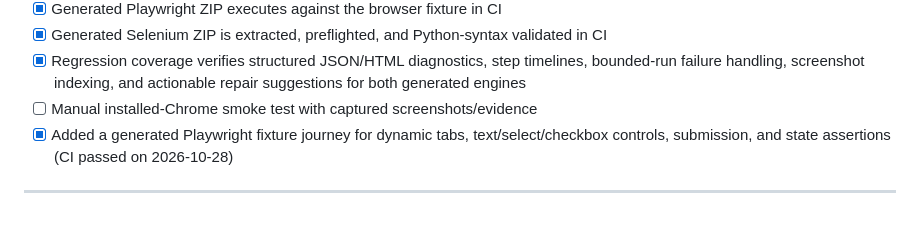
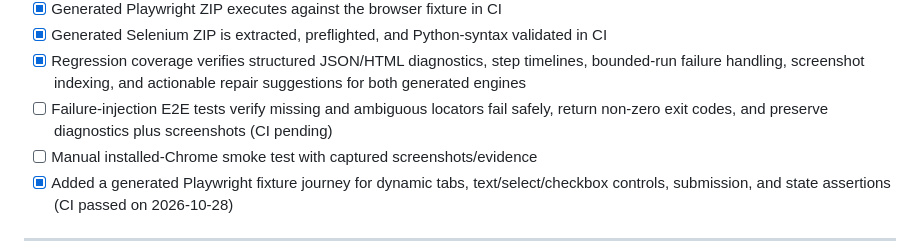
Before and after one commit to SanFlash/record2pom, a Markdown page: README.md, the part around the change. Drawn GitHub-style; blank space fills up the shorter version.

Commit message:
docs: add failure-injection phase to README roadmap

```diff
--- a/README.md
+++ b/README.md
@@ -292,6 +292,7 @@ The repository now includes implementation-focused guides and contributor workfl
 - [x] Generated Playwright ZIP executes against the browser fixture in CI
 - [x] Generated Selenium ZIP is extracted, preflighted, and Python-syntax validated in CI
 - [x] Regression coverage verifies structured JSON/HTML diagnostics, step timelines, bounded-run failure handling, screenshot indexing, and actionable repair suggestions for both generated engines
+- [ ] Failure-injection E2E tests verify missing and ambiguous locators fail safely, return non-zero exit codes, and preserve diagnostics plus screenshots (CI pending)
 - [ ] Manual installed-Chrome smoke test with captured screenshots/evidence
 - [x] Added a generated Playwright fixture journey for dynamic tabs, text/select/checkbox controls, submission, and state assertions (CI passed on 2026-10-28)
 ---
```
